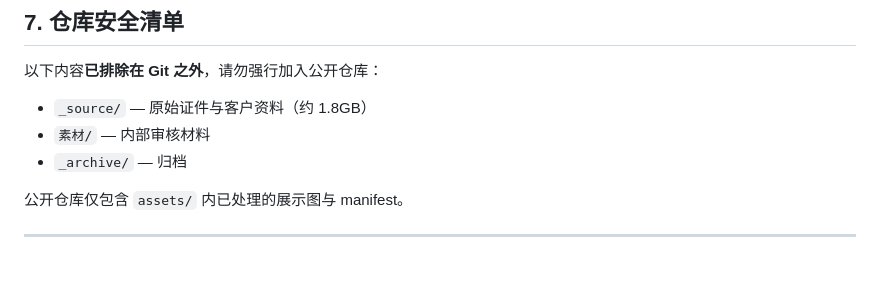
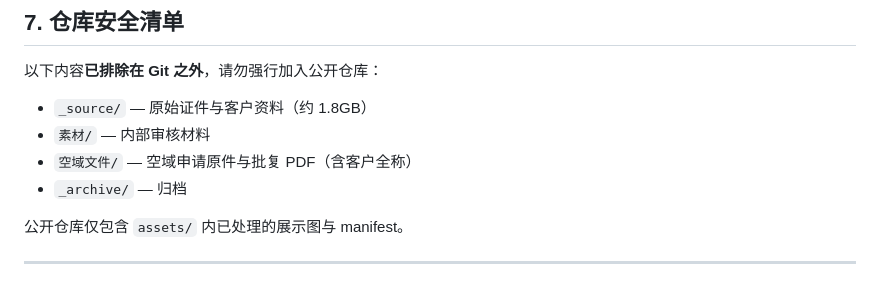
Before and after one commit to CHIANLZW/-, a Markdown page: DEPLOYMENT.md, the part around the change. Drawn GitHub-style.

Commit message:
更新部署文档：补充空域文件安全说明

```diff
--- a/DEPLOYMENT.md
+++ b/DEPLOYMENT.md
@@ -222,6 +222,7 @@ git push origin main
 
 - `_source/` — 原始证件与客户资料（约 1.8GB）
 - `素材/` — 内部审核材料
+- `空域文件/` — 空域申请原件与批复 PDF（含客户全称）
 - `_archive/` — 归档
 
 公开仓库仅包含 `assets/` 内已处理的展示图与 manifest。
```
